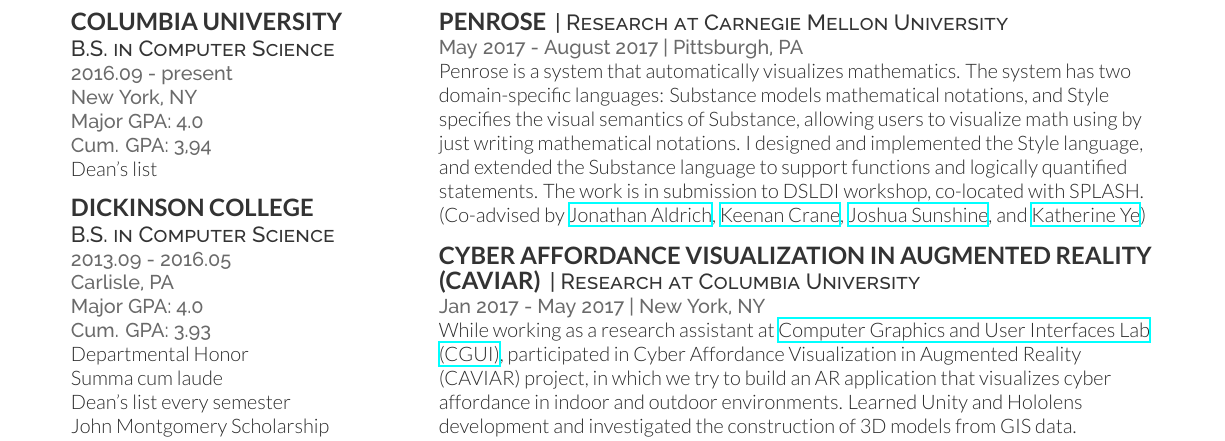
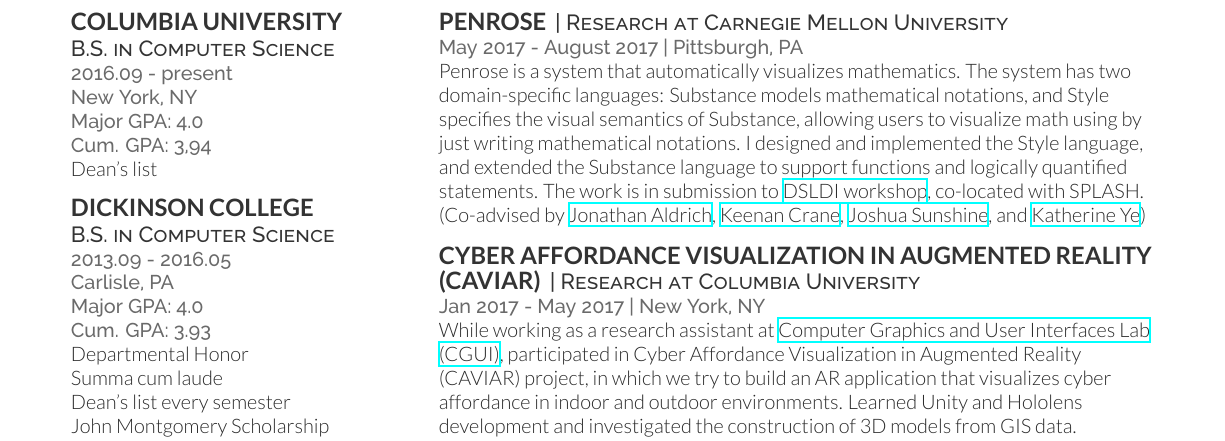
Before and after one commit to wodeni/nimo-resume, a LaTeX CV (Nimo_resume.tex): part of the page, cut so that both start at the same text. Compiled offline with XeLaTeX.

Commit message:
added link to DSLDI

```diff
--- a/Nimo_resume.tex
+++ b/Nimo_resume.tex
@@ -181,7 +181,7 @@
 \runsubsection{Penrose}
 \descript{| Research at Carnegie Mellon University}
 \location{May 2017 - August 2017 | Pittsburgh, PA}
-Penrose is a system that automatically visualizes mathematics.  The system has two domain-specific languages: Substance models mathematical notations, and Style specifies the visual semantics of Substance, allowing users to visualize math using by just writing mathematical notations. I \textbf{designed and implemented the Style language}, and extended the Substance language to support functions and logically quantified statements. The work is in submission to DSLDI workshop, co-located with SPLASH. \textit{(Co-advised by \textbf{\href{https://www.cs.cmu.edu/~./aldrich/}{Jonathan Aldrich}}, \textbf{\href{https://www.cs.cmu.edu/~kmcrane/}{Keenan Crane}}, \textbf{\href{http://www.cs.cmu.edu/~jssunshi/}{Joshua Sunshine}}, and \textbf{\href{https://www.cs.cmu.edu/~kqy/}{Katherine Ye}})}
+    Penrose is a system that automatically visualizes mathematics.  The system has two domain-specific languages: Substance models mathematical notations, and Style specifies the visual semantics of Substance, allowing users to visualize math using by just writing mathematical notations. I \textbf{designed and implemented the Style language}, and extended the Substance language to support functions and logically quantified statements. The work is in submission to \href{http://2017.splashcon.org/track/dsldi-2017}{DSLDI workshop}, co-located with SPLASH. \textit{(Co-advised by \textbf{\href{https://www.cs.cmu.edu/~./aldrich/}{Jonathan Aldrich}}, \textbf{\href{https://www.cs.cmu.edu/~kmcrane/}{Keenan Crane}}, \textbf{\href{http://www.cs.cmu.edu/~jssunshi/}{Joshua Sunshine}}, and \textbf{\href{https://www.cs.cmu.edu/~kqy/}{Katherine Ye}})}
 
 % See official site \href{http://penrose.ink/}{http://penrose.ink/} for more.
 \sectionsep
```
Also changed, not shown: Nimo_resume.pdf.
